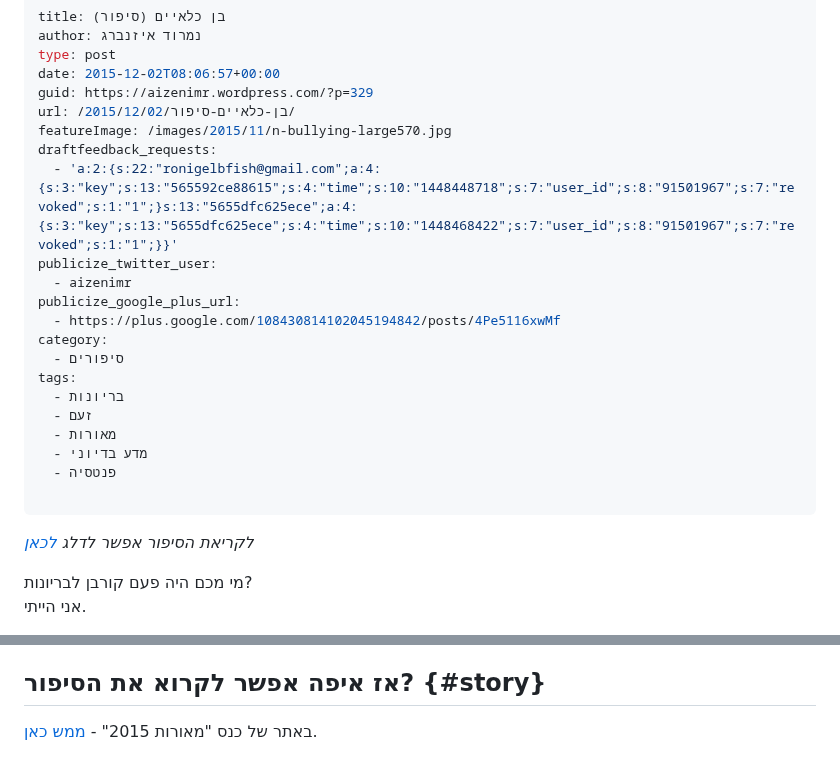
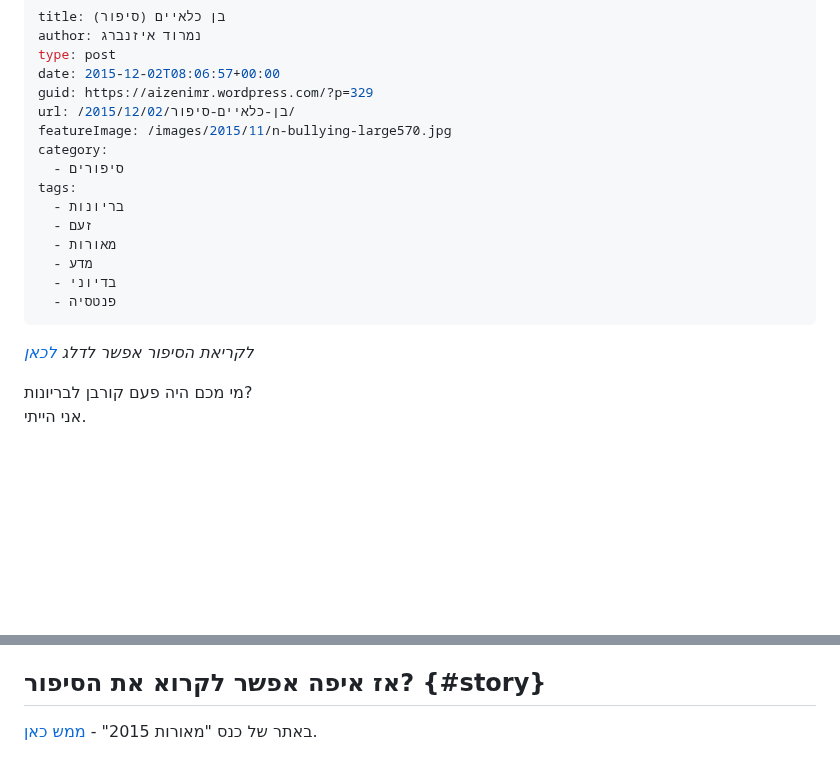
Before and after one commit to aizenimr/frustrated-writer, a Markdown page: content/post/2015-12-02-בן-כלאיים-סיפור.md, 2 parts joined by grey strips. Rendered like a GitHub page; blank space fills up the shorter version.

Commit message:
תיקון לינק לסיפור למטה

```diff
--- a/content/post/2015-12-02-בן-כלאיים-סיפור.md
+++ b/content/post/2015-12-02-בן-כלאיים-סיפור.md
@@ -6,23 +6,17 @@ date: 2015-12-02T08:06:57+00:00
 guid: https://aizenimr.wordpress.com/?p=329
 url: /2015/12/02/בן-כלאיים-סיפור/
 featureImage: /images/2015/11/n-bullying-large570.jpg
-draftfeedback_requests:
-  - 'a:2:{s:22:"ronigelbfish@gmail.com";a:4:{s:3:"key";s:13:"565592ce88615";s:4:"time";s:10:"1448448718";s:7:"user_id";s:8:"91501967";s:7:"revoked";s:1:"1";}s:13:"5655dfc625ece";a:4:{s:3:"key";s:13:"5655dfc625ece";s:4:"time";s:10:"1448468422";s:7:"user_id";s:8:"91501967";s:7:"revoked";s:1:"1";}}'
-publicize_twitter_user:
-  - aizenimr
-publicize_google_plus_url:
-  - https://plus.google.com/108430814102045194842/posts/4Pe5116xwMf
 category:
   - סיפורים
 tags:
   - בריונות
   - זעם
   - מאורות
-  - מדע בדיוני
+  - מדע
+  - בדיוני
   - פנטסיה
-
 ---
-_לקריאת הסיפור אפשר לדלג [לכאן][1]_
+_לקריאת הסיפור אפשר לדלג [לכאן](#story)_
 
 מי מכם היה פעם קורבן לבריונות?
 אני הייתי.
@@ -76,7 +70,4 @@ _הוא: "את... רוצה שאעשה מה?"_
 
 ## אז איפה אפשר לקרוא את הסיפור? {#story}
 
-באתר של כנס "מאורות 2015" - [ממש כאן][2].
-
- [1]: #story
- [2]: https://meorot.sf-f.org.il/2015/index-25.html
+באתר של כנס "מאורות 2015" - [ממש כאן](https://meorot.sf-f.org.il/2015/index-25.html).
```
